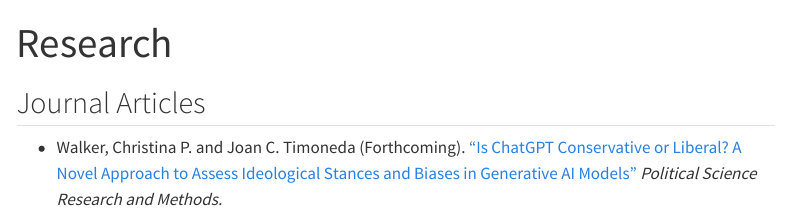
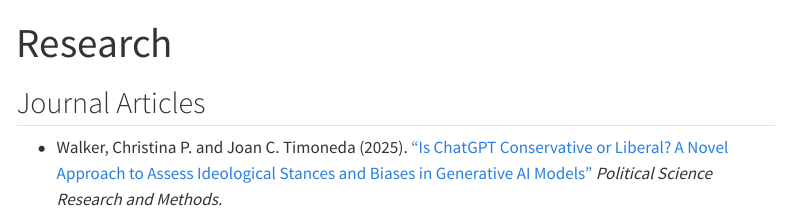
Before and after one commit to christinapwalker/christinapwalker.github.io, a Quarto document (research/index.qmd): the page in a window 1100 px wide, from its top. Rendered offline with R 4.5, knitr and Pandoc in place of Quarto, with nearby package versions; menus at the side of the page are left out.

Commit message:
update CV and articles 12/25

```diff
--- a/research/index.qmd
+++ b/research/index.qmd
@@ -9,7 +9,7 @@
 
 :::{#articles}
 :::
-* Walker, Christina P. and Joan C. Timoneda (Forthcoming). ["Is ChatGPT Conservative or Liberal? A Novel Approach to Assess Ideological Stances and Biases in Generative AI Models"](https://arxiv.org/pdf/2409.06043) *Political Science Research and Methods.*
+* Walker, Christina P. and Joan C. Timoneda (2025). ["Is ChatGPT Conservative or Liberal? A Novel Approach to Assess Ideological Stances and Biases in Generative AI Models"](https://doi.org/10.1017/psrm.2025.10057) *Political Science Research and Methods.*
 
 {{< downloadthis articles/walker_gpt.pdf dname=2024_funny_or_trend class=styled id=btn1 >}}
 
```
